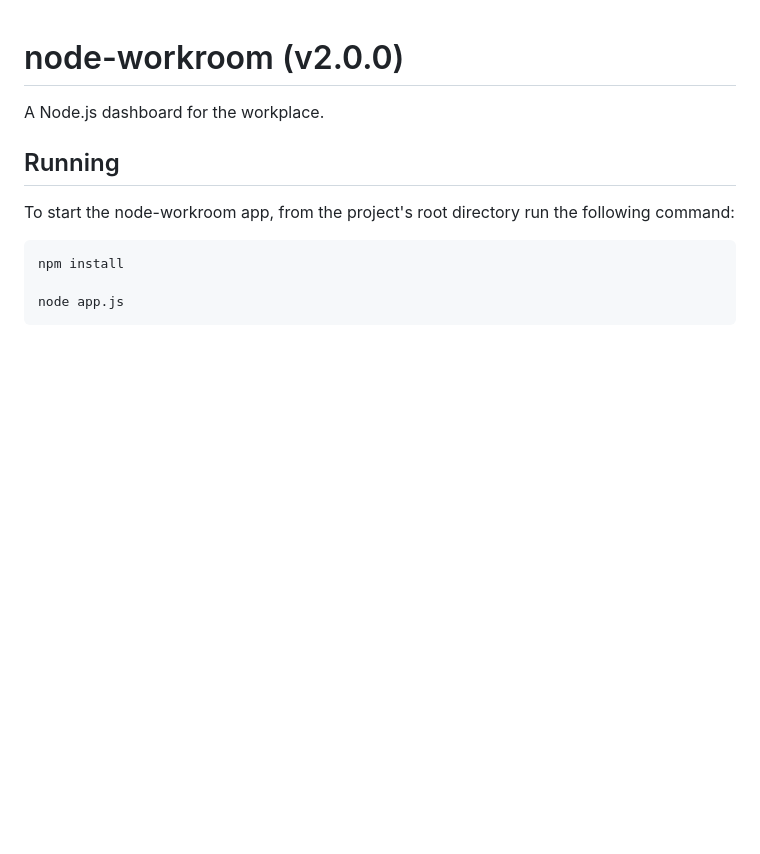
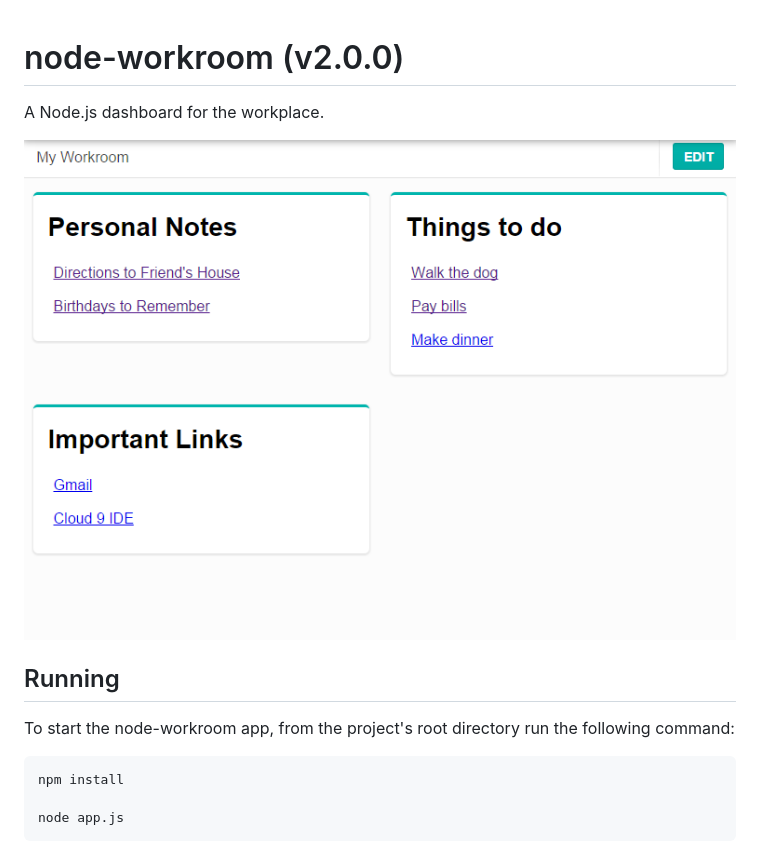
Before and after one commit to jmsduran/node-workroom, a Markdown page: README.md, the part around the change. Rendered like a GitHub page; pictures changed too: img/sample.png (added); blank space fills up the shorter version.

Commit message:
Added sample app image.

```diff
--- a/README.md
+++ b/README.md
@@ -2,6 +2,8 @@ node-workroom (v2.0.0)
 =============
 
 A Node.js dashboard for the workplace.
+
+![Sample](https://raw.githubusercontent.com/jmsduran/node-workroom/master/img/sample.png)
 
 Running
 ---
```
